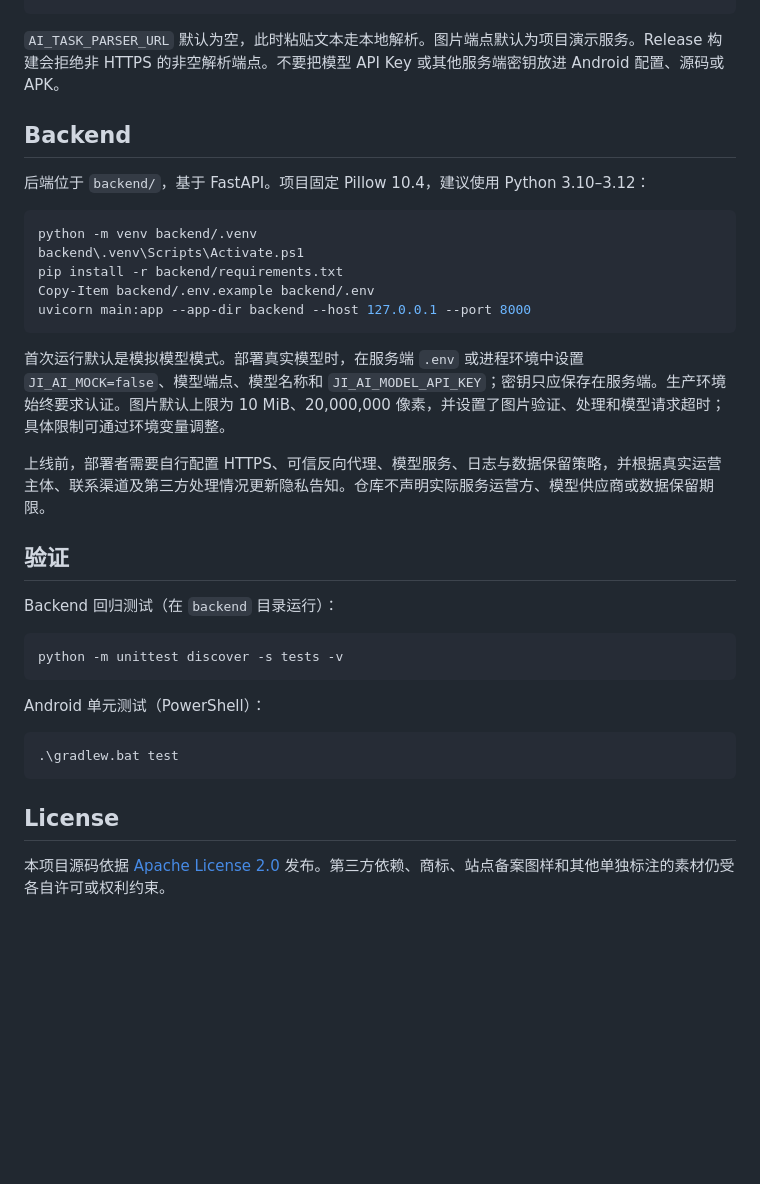
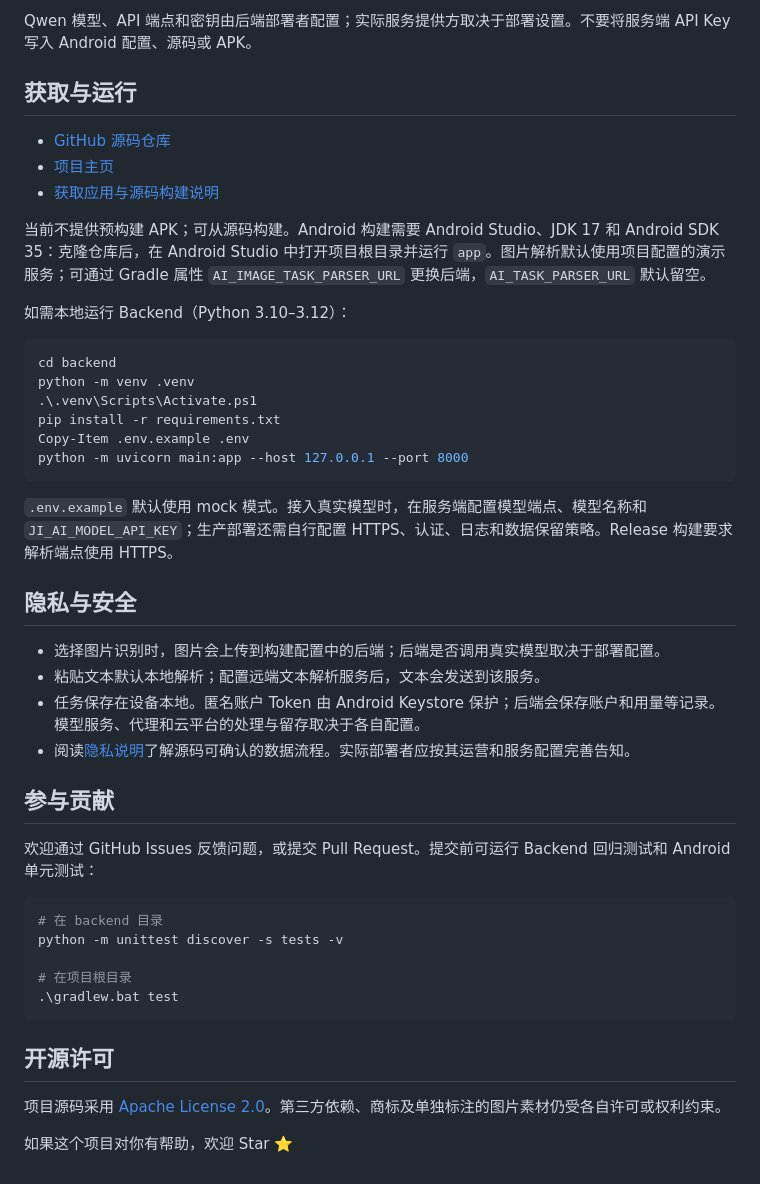
Before and after one commit to oyx0416/primarytask, a Markdown page: README.md, the part around one of its changes. Drawn GitHub-style; blank space fills up the shorter version.

````diff
--- a/README.md
+++ b/README.md
@@ -26,37 +40,47 @@ AI_IMAGE_TASK_PARSER_URL=https://your-service.example/parse-image-task
+Qwen 模型、API 端点和密钥由后端部署者配置；实际服务提供方取决于部署设置。不要将服务端 API Key 写入 Android 配置、源码或 APK。
+
+## 获取与运行
+
+- [GitHub 源码仓库](https://github.com/oyx0416/ji)
+- [项目主页](https://primarytask.top/)
+- [获取应用与源码构建说明](https://primarytask.top/download/)
+
+当前不提供预构建 APK；可从源码构建。Android 构建需要 Android Studio、JDK 17 和 Android SDK 35：克隆仓库后，在 Android Studio 中打开项目根目录并运行 `app`。图片解析默认使用项目配置的演示服务；可通过 Gradle 属性 `AI_IMAGE_TASK_PARSER_URL` 更换后端，`AI_TASK_PARSER_URL` 默认留空。
+
+如需本地运行 Backend（Python 3.10–3.12）：
+
+```powershell
+cd backend
+python -m venv .venv
+.\.venv\Scripts\Activate.ps1
+pip install -r requirements.txt
+Copy-Item .env.example .env
+python -m uvicorn main:app --host 127.0.0.1 --port 8000
 ```
 
-`AI_TASK_PARSER_URL` 默认为空，此时粘贴文本走本地解析。图片端点默认为项目演示服务。Release 构建会拒绝非 HTTPS 的非空解析端点。不要把模型 API Key 或其他服务端密钥放进 Android 配置、源码或 APK。
+`.env.example` 默认使用 mock 模式。接入真实模型时，在服务端配置模型端点、模型名称和 `JI_AI_MODEL_API_KEY`；生产部署还需自行配置 HTTPS、认证、日志和数据保留策略。Release 构建要求解析端点使用 HTTPS。
 
-## Backend
+## 隐私与安全
 
-后端位于 `backend/`，基于 FastAPI。项目固定 Pillow 10.4，建议使用 Python 3.10–3.12：
+- 选择图片识别时，图片会上传到构建配置中的后端；后端是否调用真实模型取决于部署配置。
+- 粘贴文本默认本地解析；配置远端文本解析服务后，文本会发送到该服务。
+- 任务保存在设备本地。匿名账户 Token 由 Android Keystore 保护；后端会保存账户和用量等记录。模型服务、代理和云平台的处理与留存取决于各自配置。
+- 阅读[隐私说明](website/privacy/index.html)了解源码可确认的数据流程。实际部署者应按其运营和服务配置完善告知。
+
+## 参与贡献
+
+欢迎通过 GitHub Issues 反馈问题，或提交 Pull Request。提交前可运行 Backend 回归测试和 Android 单元测试：
 
 ```powershell
-python -m venv backend/.venv
-backend\.venv\Scripts\Activate.ps1
-pip install -r backend/requirements.txt
-Copy-Item backend/.env.example backend/.env
-uvicorn main:app --app-dir backend --host 127.0.0.1 --port 8000
-```
+# 在 backend 目录
+python -m unittest discover -s tests -v
 
-首次运行默认是模拟模型模式。部署真实模型时，在服务端 `.env` 或进程环境中设置 `JI_AI_MOCK=false`、模型端点、模型名称和 `JI_AI_MODEL_API_KEY`；密钥只应保存在服务端。生产环境始终要求认证。图片默认上限为 10 MiB、20,000,000 像素，并设置了图片验证、处理和模型请求超时；具体限制可通过环境变量调整。
-
-上线前，部署者需要自行配置 HTTPS、可信反向代理、模型服务、日志与数据保留策略，并根据真实运营主体、联系渠道及第三方处理情况更新隐私告知。仓库不声明实际服务运营方、模型供应商或数据保留期限。
-
-## 验证
-
-Backend 回归测试（在 `backend` 目录运行）：
-
-```powershell
-python -m unittest discover -s tests -v
-```
-
-Android 单元测试（PowerShell）：
-
-```powershell
+# 在项目根目录
 .\gradlew.bat test
 ```
 
-## License
+## 开源许可
 
-本项目源码依据 [Apache License 2.0](LICENSE) 发布。第三方依赖、商标、站点备案图样和其他单独标注的素材仍受各自许可或权利约束。
+项目源码采用 [Apache License 2.0](LICENSE)。第三方依赖、商标及单独标注的图片素材仍受各自许可或权利约束。
+
+如果这个项目对你有帮助，欢迎 Star ⭐
````
Also changed, not shown: other parts of README.md (+31 -17 lines).
